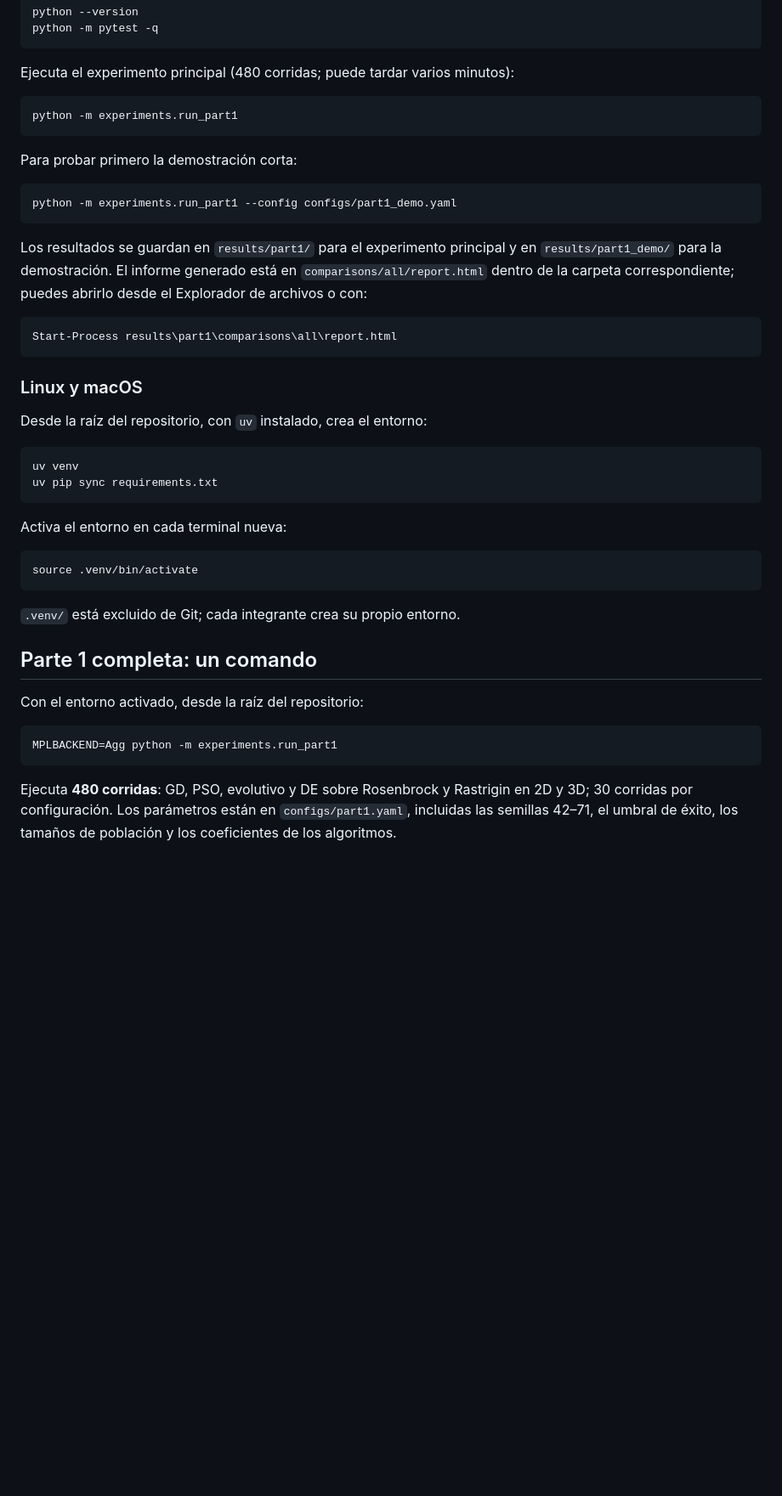
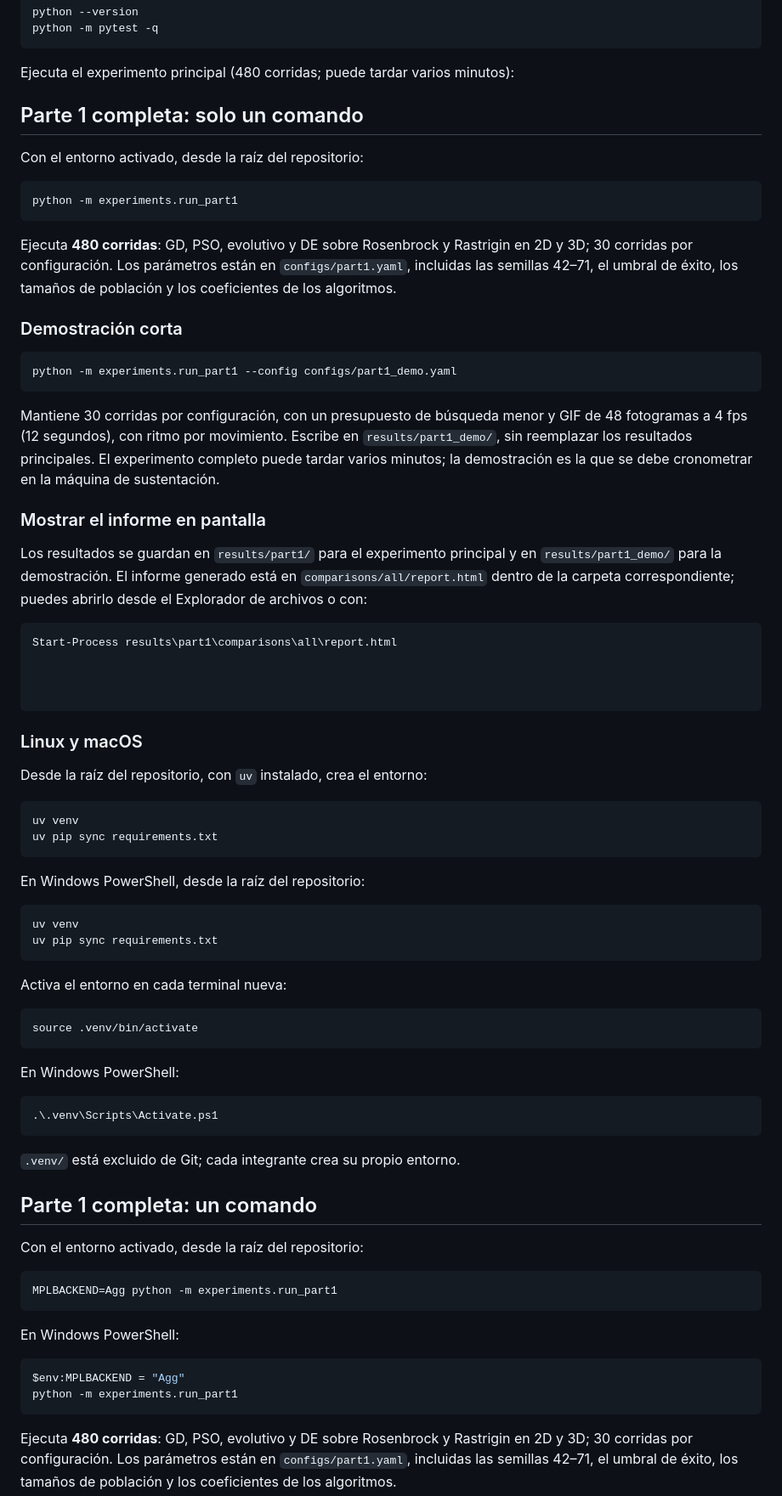
Before and after one commit to Nicorb72/Aplicaciones-de-Optimizaci-n-con-Algoritmos-Bioinspirados, a Markdown page: README.md, the part around one of its changes. Shown at 85% size. Drawn GitHub-style; blank space fills up the shorter version.

Commit message:
README Correcto

````diff
--- a/README.md
+++ b/README.md
@@ -52,23 +51,46 @@ python -m pytest -q
 
 Ejecuta el experimento principal (480 corridas; puede tardar varios minutos):
 
+## Parte 1 completa: solo un comando
+
+Con el entorno activado, desde la raíz del repositorio:
+
+
 ```powershell
 python -m experiments.run_part1
 ```
 
-Para probar primero la demostración corta:
+Ejecuta **480 corridas**: GD, PSO, evolutivo y DE sobre Rosenbrock y Rastrigin
+en 2D y 3D; 30 corridas por configuración.
+Los parámetros están en `configs/part1.yaml`, incluidas las semillas 42–71,
+el umbral de éxito, los tamaños de población y los coeficientes de los algoritmos.
+
+### Demostración corta
 
 ```powershell
 python -m experiments.run_part1 --config configs/part1_demo.yaml
 ```
+
+Mantiene 30 corridas por configuración, con un presupuesto de búsqueda menor y
+GIF de 48 fotogramas a 4 fps (12 segundos), con ritmo por movimiento. Escribe en `results/part1_demo/`, sin reemplazar los
+resultados principales. El experimento completo puede tardar varios minutos;
+la demostración es la que se debe cronometrar en la máquina de sustentación.
+
+
+
+### Mostrar el informe en pantalla
 
 Los resultados se guardan en `results/part1/` para el experimento principal y
 en `results/part1_demo/` para la demostración. El informe generado está en
 `comparisons/all/report.html` dentro de la carpeta correspondiente; puedes
 abrirlo desde el Explorador de archivos o con:
 
+
 ```powershell
 Start-Process results\part1\comparisons\all\report.html
+
+
+
 ```
 
 ### Linux y macOS
@@ -80,10 +102,23 @@ uv venv
 uv pip sync requirements.txt
 ```
 
+En Windows PowerShell, desde la raíz del repositorio:
+
+```powershell
+uv venv
+uv pip sync requirements.txt
+```
+
 Activa el entorno en cada terminal nueva:
 
 ```bash
 source .venv/bin/activate
+```
+
+En Windows PowerShell:
+
+```powershell
+.\.venv\Scripts\Activate.ps1
 ```
 
 `.venv/` está excluido de Git; cada integrante crea su propio entorno.
@@ -94,6 +129,13 @@ Con el entorno activado, desde la raíz del repositorio:
 
 ```bash
 MPLBACKEND=Agg python -m experiments.run_part1
+```
+
+En Windows PowerShell:
+
+```powershell
+$env:MPLBACKEND = "Agg"
+python -m experiments.run_part1
 ```
 
 Ejecuta **480 corridas**: GD, PSO, evolutivo y DE sobre Rosenbrock y Rastrigin
````
Also changed, not shown: other parts of README.md (+87 -3 lines).
